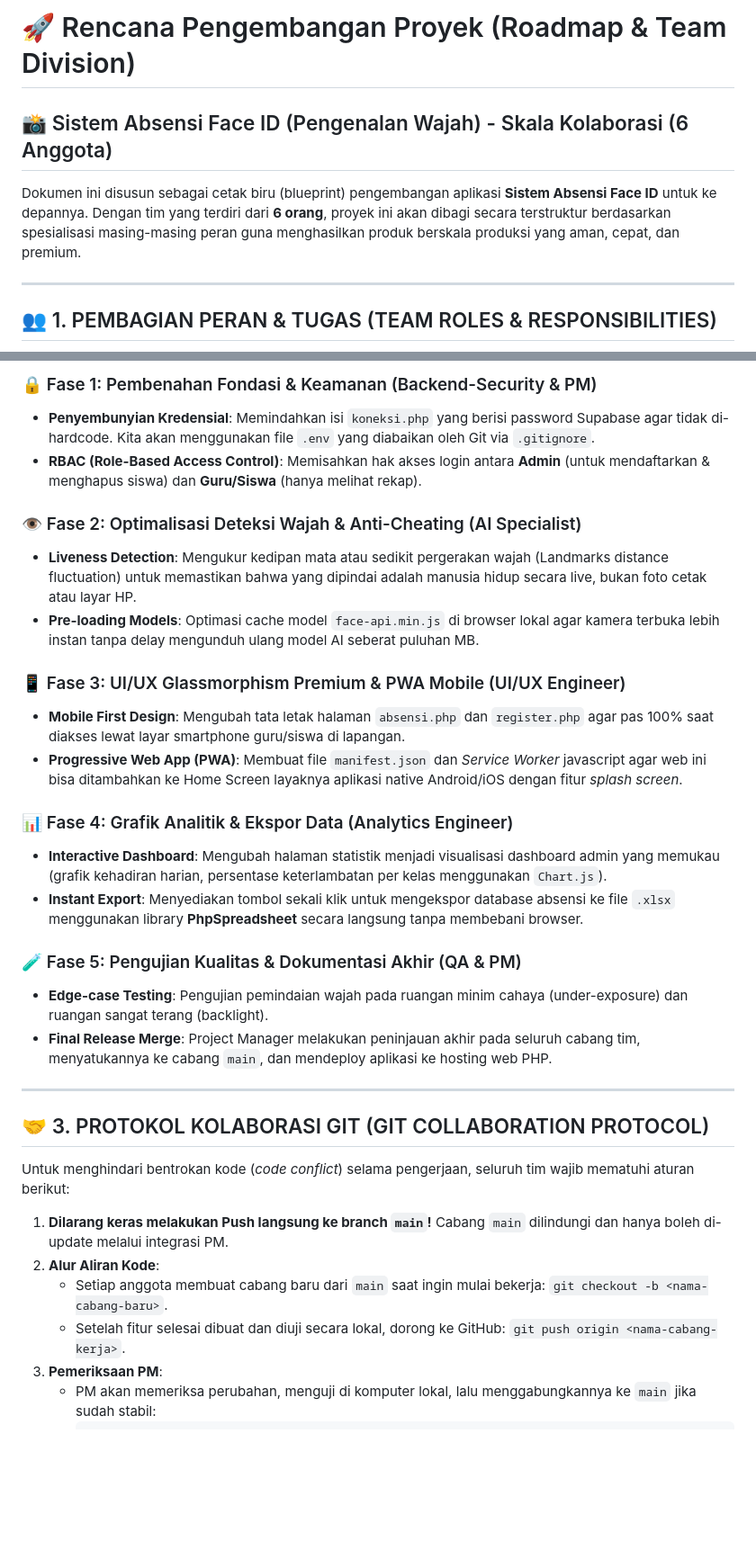
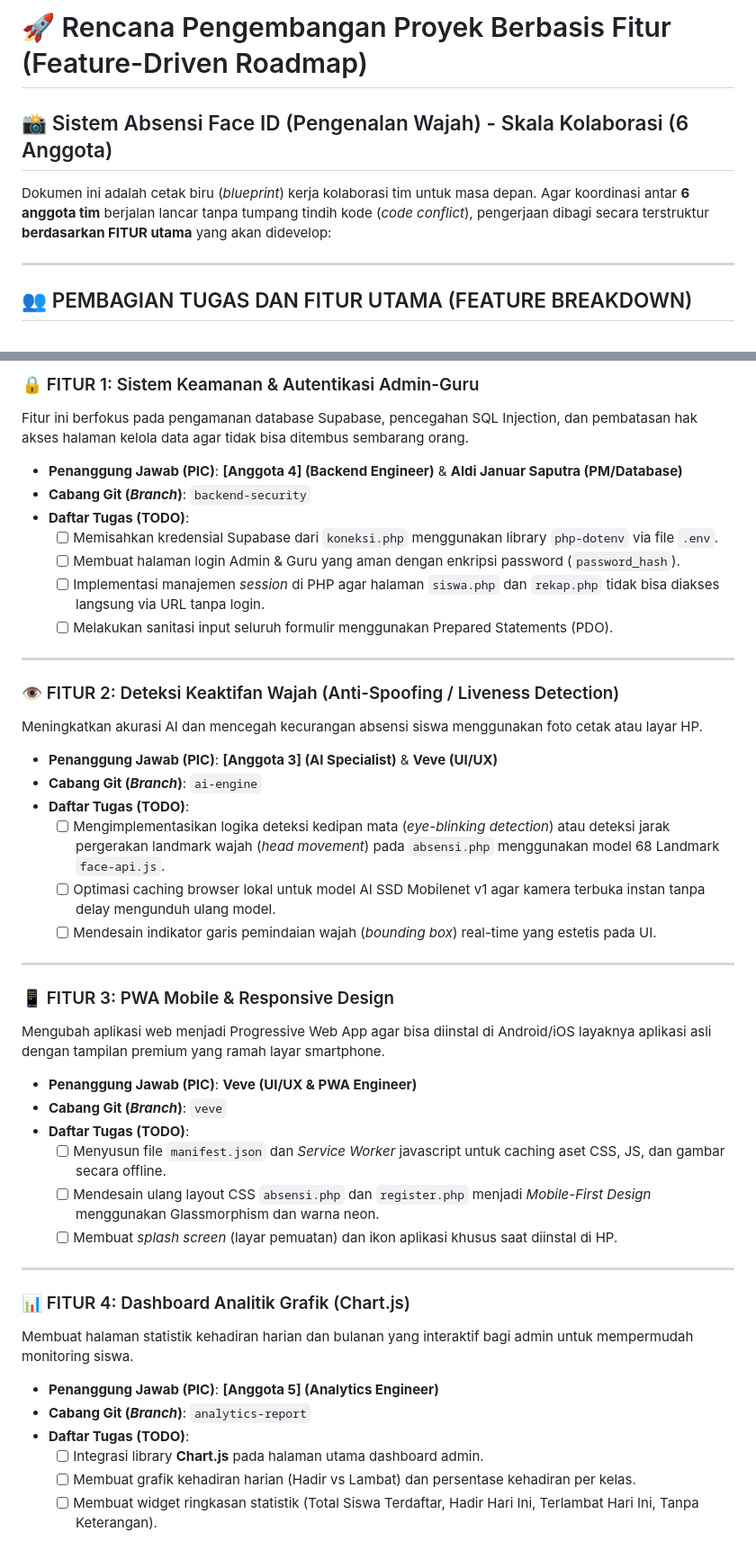
Before and after one commit to AldiJanuarSaputra/FACE_ABSENSII, a Markdown page: docs/rencanapengembangan.md, 2 parts joined by grey strips. Shown at 90% size. GitHub-like rendering; blank space fills up the shorter version.

Commit message:
Organize development roadmap strictly per feature

```diff
--- a/docs/rencanapengembangan.md
+++ b/docs/rencanapengembangan.md
@@ -1,9 +1,9 @@
-# 🚀 Rencana Pengembangan Proyek (Roadmap & Team Division)
+# 🚀 Rencana Pengembangan Proyek Berbasis Fitur (Feature-Driven Roadmap)
 ## 📸 Sistem Absensi Face ID (Pengenalan Wajah) - Skala Kolaborasi (6 Anggota)
 
-Dokumen ini disusun sebagai cetak biru (blueprint) pengembangan aplikasi **Sistem Absensi Face ID** untuk ke depannya. Dengan tim yang terdiri dari **6 orang**, proyek ini akan dibagi secara terstruktur berdasarkan spesialisasi masing-masing peran guna menghasilkan produk berskala produksi yang aman, cepat, dan premium.
+Dokumen ini adalah cetak biru (*blueprint*) kerja kolaborasi tim untuk masa depan. Agar koordinasi antar **6 anggota tim** berjalan lancar tanpa tumpang tindih kode (*code conflict*), pengerjaan dibagi secara terstruktur **berdasarkan FITUR utama** yang akan didevelop:
 
 ---
 
-## 👥 1. PEMBAGIAN PERAN & TUGAS (TEAM ROLES & RESPONSIBILITIES)
+## 👥 PEMBAGIAN TUGAS DAN FITUR UTAMA (FEATURE BREAKDOWN)
 
@@ -43,32 +21,43 @@ gantt
-### 🔒 Fase 1: Pembenahan Fondasi & Keamanan (Backend-Security & PM)
-* **Penyembunyian Kredensial**: Memindahkan isi `koneksi.php` yang berisi password Supabase agar tidak di-hardcode. Kita akan menggunakan file `.env` yang diabaikan oleh Git via `.gitignore`.
-* **RBAC (Role-Based Access Control)**: Memisahkan hak akses login antara **Admin** (untuk mendaftarkan & menghapus siswa) dan **Guru/Siswa** (hanya melihat rekap).
-
-### 👁️ Fase 2: Optimalisasi Deteksi Wajah & Anti-Cheating (AI Specialist)
-* **Liveness Detection**: Mengukur kedipan mata atau sedikit pergerakan wajah (Landmarks distance fluctuation) untuk memastikan bahwa yang dipindai adalah manusia hidup secara live, bukan foto cetak atau layar HP.
-* **Pre-loading Models**: Optimasi cache model `face-api.min.js` di browser lokal agar kamera terbuka lebih instan tanpa delay mengunduh ulang model AI seberat puluhan MB.
-
-### 📱 Fase 3: UI/UX Glassmorphism Premium & PWA Mobile (UI/UX Engineer)
-* **Mobile First Design**: Mengubah tata letak halaman `absensi.php` dan `register.php` agar pas 100% saat diakses lewat layar smartphone guru/siswa di lapangan.
-* **Progressive Web App (PWA)**: Membuat file `manifest.json` dan *Service Worker* javascript agar web ini bisa ditambahkan ke Home Screen layaknya aplikasi native Android/iOS dengan fitur *splash screen*.
-
-### 📊 Fase 4: Grafik Analitik & Ekspor Data (Analytics Engineer)
-* **Interactive Dashboard**: Mengubah halaman statistik menjadi visualisasi dashboard admin yang memukau (grafik kehadiran harian, persentase keterlambatan per kelas menggunakan `Chart.js`).
-* **Instant Export**: Menyediakan tombol sekali klik untuk mengekspor database absensi ke file `.xlsx` menggunakan library **PhpSpreadsheet** secara langsung tanpa membebani browser.
-
-### 🧪 Fase 5: Pengujian Kualitas & Dokumentasi Akhir (QA & PM)
-* **Edge-case Testing**: Pengujian pemindaian wajah pada ruangan minim cahaya (under-exposure) dan ruangan sangat terang (backlight).
-* **Final Release Merge**: Project Manager melakukan peninjauan akhir pada seluruh cabang tim, menyatukannya ke cabang `main`, dan mendeploy aplikasi ke hosting web PHP.
+### 🔒 FITUR 1: Sistem Keamanan & Autentikasi Admin-Guru
+Fitur ini berfokus pada pengamanan database Supabase, pencegahan SQL Injection, dan pembatasan hak akses halaman kelola data agar tidak bisa ditembus sembarang orang.
+* **Penanggung Jawab (PIC)**: **[Anggota 4] (Backend Engineer)** & **Aldi Januar Saputra (PM/Database)**
+* **Cabang Git (*Branch*)**: `backend-security`
+* **Daftar Tugas (TODO)**:
+  - [ ] Memisahkan kredensial Supabase dari `koneksi.php` menggunakan library `php-dotenv` via file `.env`.
+  - [ ] Membuat halaman login Admin & Guru yang aman dengan enkripsi password (`password_hash`).
+  - [ ] Implementasi manajemen *session* di PHP agar halaman `siswa.php` dan `rekap.php` tidak bisa diakses langsung via URL tanpa login.
+  - [ ] Melakukan sanitasi input seluruh formulir menggunakan Prepared Statements (PDO).
 
 ---
 
-## 🤝 3. PROTOKOL KOLABORASI GIT (GIT COLLABORATION PROTOCOL)
+### 👁️ FITUR 2: Deteksi Keaktifan Wajah (Anti-Spoofing / Liveness Detection)
+Meningkatkan akurasi AI dan mencegah kecurangan absensi siswa menggunakan foto cetak atau layar HP.
+* **Penanggung Jawab (PIC)**: **[Anggota 3] (AI Specialist)** & **Veve (UI/UX)**
+* **Cabang Git (*Branch*)**: `ai-engine`
+* **Daftar Tugas (TODO)**:
+  - [ ] Mengimplementasikan logika deteksi kedipan mata (*eye-blinking detection*) atau deteksi jarak pergerakan landmark wajah (*head movement*) pada `absensi.php` menggunakan model 68 Landmark `face-api.js`.
+  - [ ] Optimasi caching browser lokal untuk model AI SSD Mobilenet v1 agar kamera terbuka instan tanpa delay mengunduh ulang model.
+  - [ ] Mendesain indikator garis pemindaian wajah (*bounding box*) real-time yang estetis pada UI.
 
-Untuk menghindari bentrokan kode (*code conflict*) selama pengerjaan, seluruh tim wajib mematuhi aturan berikut:
+---
 
-1. **Dilarang keras melakukan Push langsung ke branch `main`!** Cabang `main` dilindungi dan hanya boleh di-update melalui integrasi PM.
-2. **Alur Aliran Kode**:
-   * Setiap anggota membuat cabang baru dari `main` saat ingin mulai bekerja: `git checkout -b <nama-cabang-baru>`.
-   * Setelah fitur selesai dibuat dan diuji secara lokal, dorong ke GitHub: `git push origin <nama-cabang-kerja>`.
-3. **Pemeriksaan PM**:
-   * PM akan memeriksa perubahan, menguji di komputer lokal, lalu menggabungkannya ke `main` jika sudah stabil:
+### 📱 FITUR 3: PWA Mobile & Responsive Design
+Mengubah aplikasi web menjadi Progressive Web App agar bisa diinstal di Android/iOS layaknya aplikasi asli dengan tampilan premium yang ramah layar smartphone.
+* **Penanggung Jawab (PIC)**: **Veve (UI/UX & PWA Engineer)**
+* **Cabang Git (*Branch*)**: `veve`
+* **Daftar Tugas (TODO)**:
+  - [ ] Menyusun file `manifest.json` dan *Service Worker* javascript untuk caching aset CSS, JS, dan gambar secara offline.
+  - [ ] Mendesain ulang layout CSS `absensi.php` dan `register.php` menjadi *Mobile-First Design* menggunakan Glassmorphism dan warna neon.
+  - [ ] Membuat *splash screen* (layar pemuatan) dan ikon aplikasi khusus saat diinstal di HP.
+
+---
+
+### 📊 FITUR 4: Dashboard Analitik Grafik (Chart.js)
+Membuat halaman statistik kehadiran harian dan bulanan yang interaktif bagi admin untuk mempermudah monitoring siswa.
+* **Penanggung Jawab (PIC)**: **[Anggota 5] (Analytics Engineer)**
+* **Cabang Git (*Branch*)**: `analytics-report`
+* **Daftar Tugas (TODO)**:
+  - [ ] Integrasi library **Chart.js** pada halaman utama dashboard admin.
+  - [ ] Membuat grafik kehadiran harian (Hadir vs Lambat) dan persentase kehadiran per kelas.
+  - [ ] Membuat widget ringkasan statistik (Total Siswa Terdaftar, Hadir Hari Ini, Terlambat Hari Ini, Tanpa Keterangan).
+
```
Also changed, not shown: other parts of docs/rencanapengembangan.md (+44 -32 lines).
